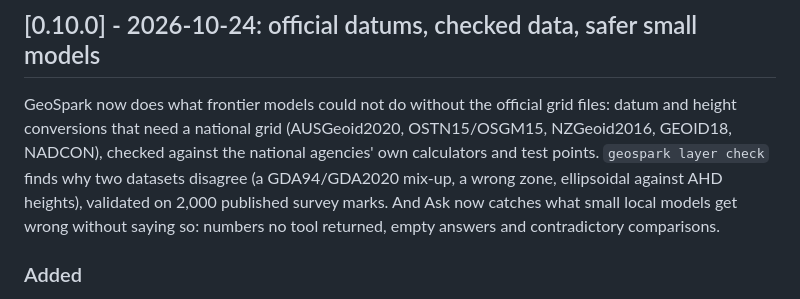
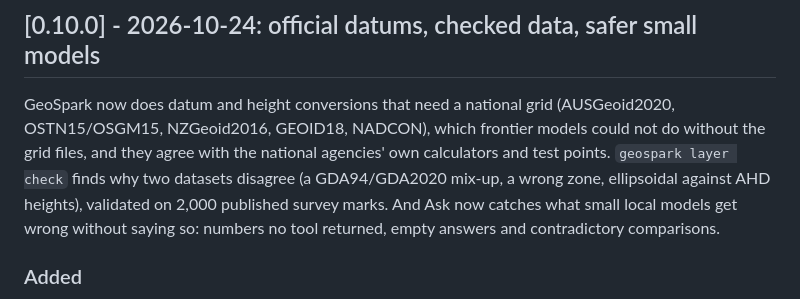
Before and after one commit to Maz2580/geospark, a Markdown page: CHANGELOG.md, the part around the change. Rendered like a GitHub page.

Commit message:
Release 0.10.0: changelog wording

```diff
--- a/CHANGELOG.md
+++ b/CHANGELOG.md
@@ -6,9 +6,9 @@ All notable changes to GeoSpark (`geospark-ai` on PyPI).
 
 ## [0.10.0] - 2026-10-24: official datums, checked data, safer small models
 
-GeoSpark now does what frontier models could not do without the official grid files: datum and height conversions that
-need a national grid (AUSGeoid2020, OSTN15/OSGM15, NZGeoid2016, GEOID18, NADCON), checked against the
-national agencies' own calculators and test points. `geospark layer check` finds why two datasets
+GeoSpark now does datum and height conversions that need a national grid (AUSGeoid2020,
+OSTN15/OSGM15, NZGeoid2016, GEOID18, NADCON), which frontier models could not do without the grid
+files, and they agree with the national agencies' own calculators and test points. `geospark layer check` finds why two datasets
 disagree (a GDA94/GDA2020 mix-up, a wrong zone, ellipsoidal against AHD heights), validated on 2,000
 published survey marks. And Ask now catches what small local models get wrong without saying so:
 numbers no tool returned, empty answers and contradictory comparisons.
```
